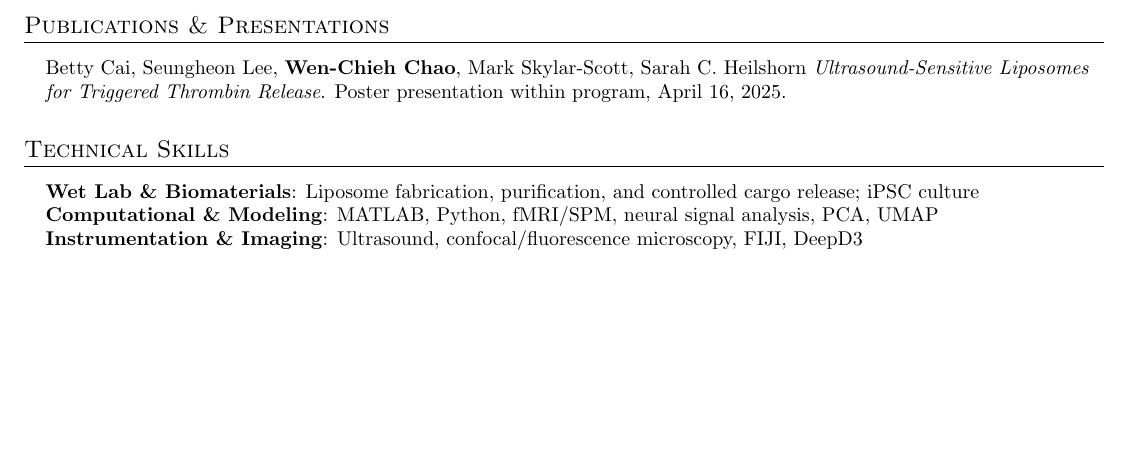
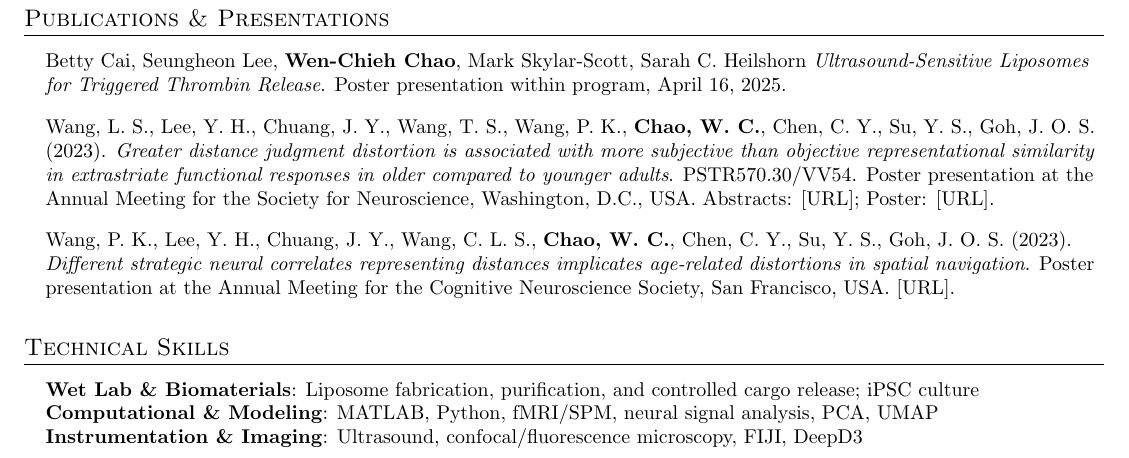
Before and after one commit to syen9904/wenj, a LaTeX CV (CV.tex): part of the page before the commit and part of page 2 of 2 after it, cut so that both start at the same text, the shorter picture padded with empty space. Compiled offline with pdfLaTeX.

Commit message:
add poster

```diff
--- a/CV.tex
+++ b/CV.tex
@@ -196,6 +196,11 @@ Patent Law and Strategy, Biodesign and Innovation}
     \item Betty Cai, Seungheon Lee, \textbf{Wen-Chieh Chao}, Mark Skylar-Scott, Sarah C. Heilshorn
     \textit{Ultrasound-Sensitive Liposomes for Triggered Thrombin Release}. Poster presentation within program, April 16, 2025.
 
+    \item Wang, L. S., Lee, Y. H., Chuang, J. Y., Wang, T. S., Wang, P. K., \textbf{Chao, W. C.}, Chen, C. Y., Su, Y. S., Goh, J. O. S. (2023).
+    \textit{Greater distance judgment distortion is associated with more subjective than objective representational similarity in extrastriate functional responses in older compared to younger adults}. PSTR570.30/VV54. Poster presentation at the Annual Meeting for the Society for Neuroscience, Washington, D.C., USA. Abstracts: [URL]; Poster: [URL].
+
+    \item Wang, P. K., Lee, Y. H., Chuang, J. Y., Wang, C. L. S., \textbf{Chao, W. C.}, Chen, C. Y., Su, Y. S., Goh, J. O. S. (2023).
+    \textit{Different strategic neural correlates representing distances implicates age-related distortions in spatial navigation}. Poster presentation at the Annual Meeting for the Cognitive Neuroscience Society, San Francisco, USA. [URL].
   }
 \end{itemize}
 
```
Also changed, not shown: CV.pdf, 6 other files.
